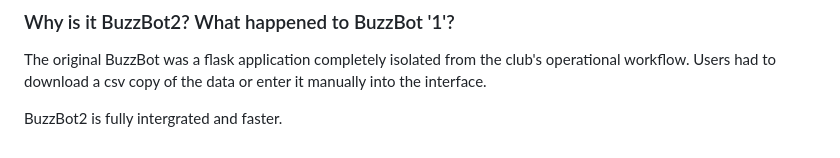
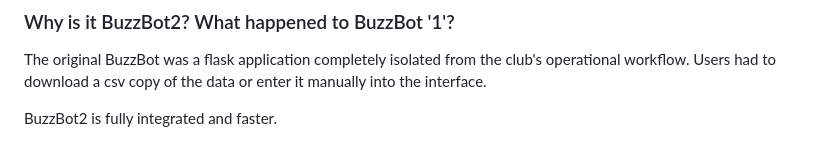
Before and after one commit to EUMHC/bb2, a Markdown page: README.md, the part around the change. Drawn GitHub-style.

Commit message:
doc: typo

```diff
--- a/README.md
+++ b/README.md
@@ -124,4 +124,4 @@ However, Python as a language is slow. See [here.](https://medium.com/thedeephub
 
 The original BuzzBot was a flask application completely isolated from the club's operational workflow. Users had to download a csv copy of the data or enter it manually into the interface.
 
-BuzzBot2 is fully intergrated and faster.
+BuzzBot2 is fully integrated and faster.
```
